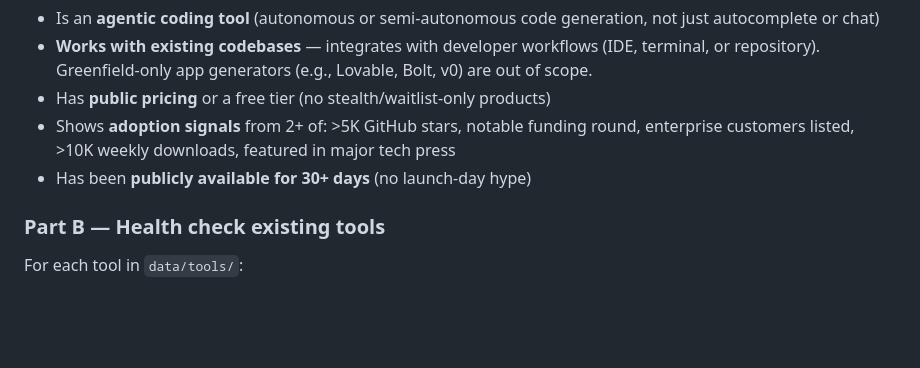
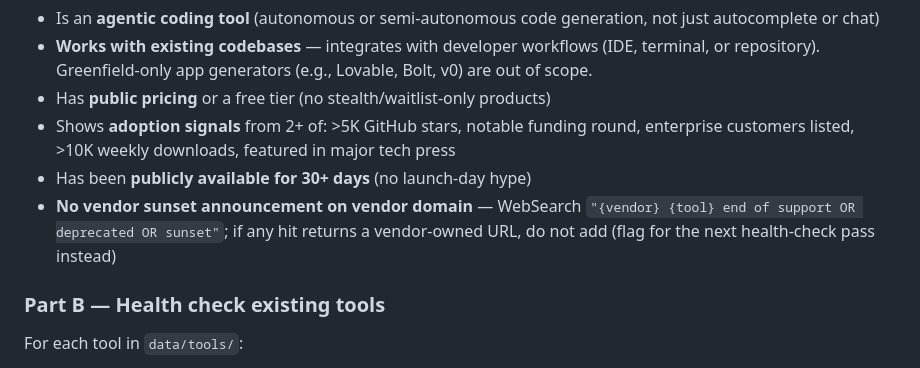
Before and after one commit to kantocompany/taimi, a Markdown page: docs/market-update.md, the part around the change. Rendered like a GitHub page; blank space fills up the shorter version.

Commit message:
feat: market-update EoS sunset check at promotion
Adds one inclusion-criteria bullet requiring a WebSearch for vendor-domain sunset/EoS/deprecation announcements before promoting a new tool. Catches the failure mode where adoption signals stay high right before vendor consolidation (Amazon Q Developer added 2026-05-10, 10 days after AWS published EoS announcement on its own blog).

Co-Authored-By: Claude Opus 4.7 (1M context) <noreply@anthropic.com>

```diff
--- a/docs/market-update.md
+++ b/docs/market-update.md
@@ -88,6 +88,7 @@ ALL of these must be true:
 - Has **public pricing** or a free tier (no stealth/waitlist-only products)
 - Shows **adoption signals** from 2+ of: >5K GitHub stars, notable funding round, enterprise customers listed, >10K weekly downloads, featured in major tech press
 - Has been **publicly available for 30+ days** (no launch-day hype)
+- **No vendor sunset announcement on vendor domain** — WebSearch `"{vendor} {tool} end of support OR deprecated OR sunset"`; if any hit returns a vendor-owned URL, do not add (flag for the next health-check pass instead)
 
 ### Part B — Health check existing tools
 
```
